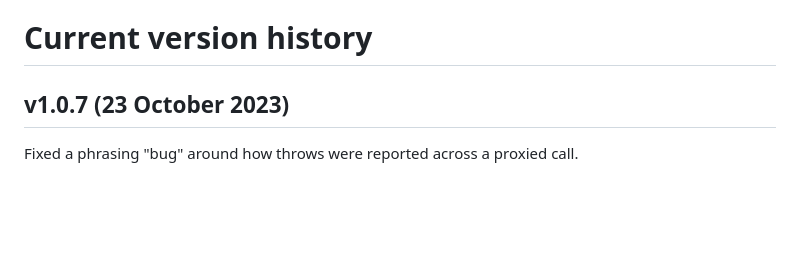
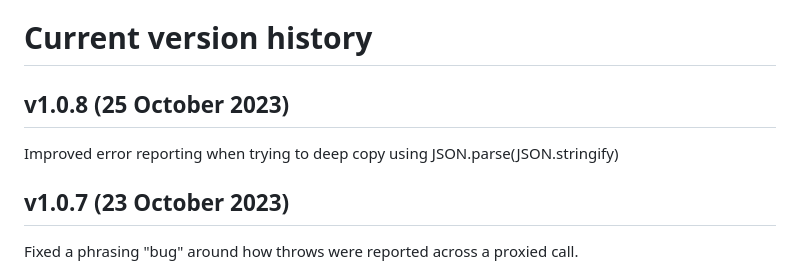
Before and after one commit to Pomax/socketless, a Markdown page: docs/CHANGELOG.md, the part around one of its changes. GitHub-like rendering; blank space fills up the shorter version.

Commit message:
pre-1.0.8

```diff
--- a/docs/CHANGELOG.md
+++ b/docs/CHANGELOG.md
@@ -7,6 +7,10 @@ Socketless _strictly_ adheres to [semver](https://semver.org)'s major.minor.patc
 - major version changes indicate backward-incompatible external API changes.
 
 # Current version history
+
+## v1.0.8 (25 October 2023)
+
+Improved error reporting when trying to deep copy using JSON.parse(JSON.stringify)
 
 ## v1.0.7 (23 October 2023)
 
```
Also changed, not shown: other parts of docs/CHANGELOG.md (+1 -0 lines), 1 other file.
